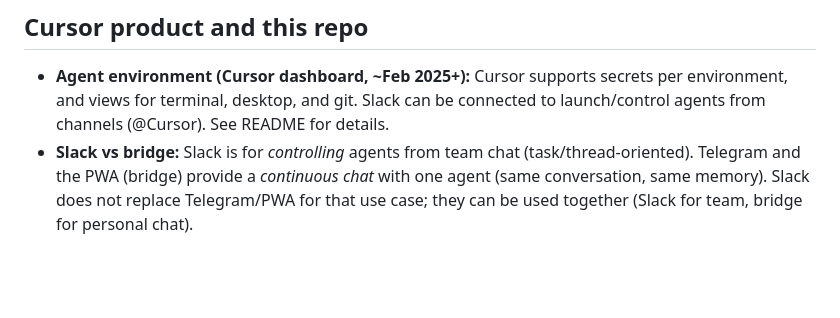
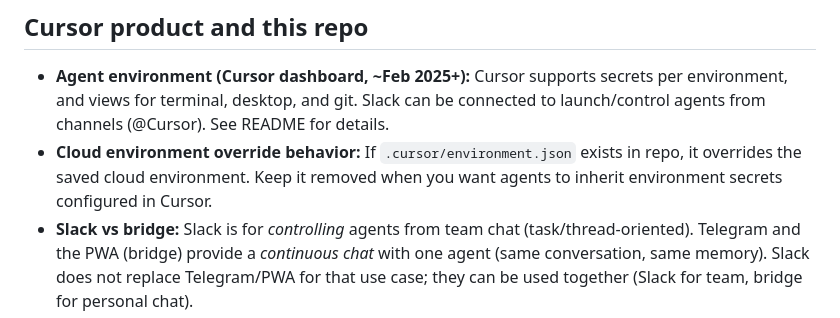
Before and after one commit to blake7ferrin/cursor-agent-env, a Markdown page: MEMORY.md, the part around the change. Rendered like a GitHub page; blank space fills up the shorter version.

Commit message:
Document environment override removal behavior
Co-authored-by: blake7ferrin <blake7ferrin@users.noreply.github.com>

```diff
--- a/MEMORY.md
+++ b/MEMORY.md
@@ -7,6 +7,7 @@ Durable facts, preferences, and decisions. The agent updates this file when the
 ## Cursor product and this repo
 
 - **Agent environment (Cursor dashboard, ~Feb 2025+):** Cursor supports secrets per environment, and views for terminal, desktop, and git. Slack can be connected to launch/control agents from channels (@Cursor). See README for details.
+- **Cloud environment override behavior:** If `.cursor/environment.json` exists in repo, it overrides the saved cloud environment. Keep it removed when you want agents to inherit environment secrets configured in Cursor.
 - **Slack vs bridge:** Slack is for *controlling* agents from team chat (task/thread-oriented). Telegram and the PWA (bridge) provide a *continuous chat* with one agent (same conversation, same memory). Slack does not replace Telegram/PWA for that use case; they can be used together (Slack for team, bridge for personal chat).
 - **User is Cursor-only for now** (no bridge/Telegram/PWA in use yet).
 - **Bridge baseline hardening implemented (2026-02-25):** HTTP auth token required, explicit `user_id` required, allowlisted orchestrator dispatch (`SUBAGENT`/`LOCAL_ACTION`), and optional Redis-backed persistence/rate limiting via `REDIS_URL`.
```
Also changed, not shown: memory/2026-02-25.md (+1 -0 lines).
